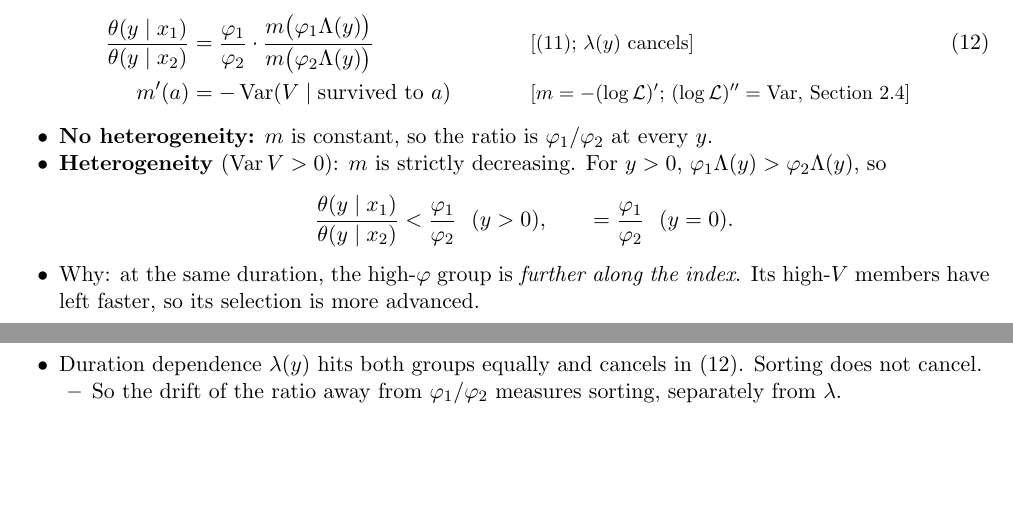
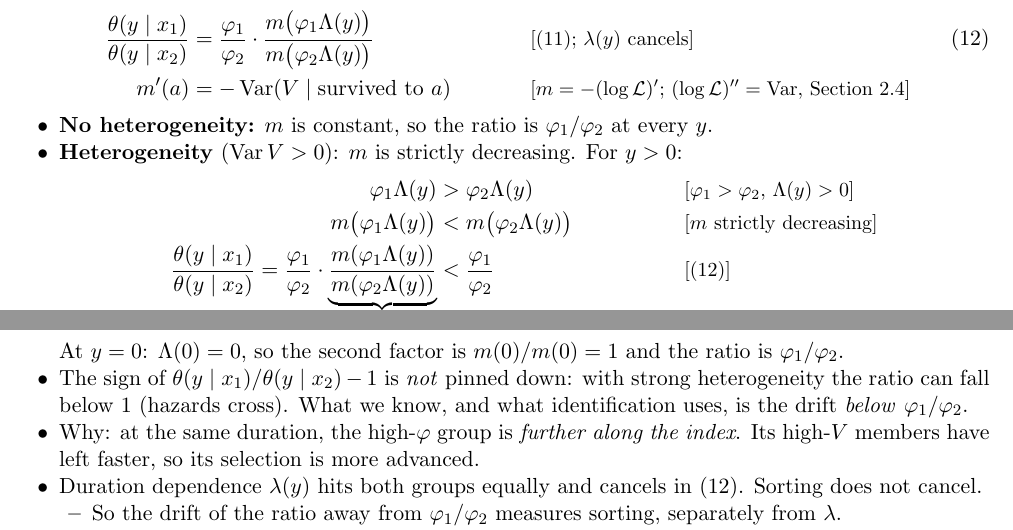
Before and after one commit to ChristosMylonakis/Timing-of-Events, a LaTeX document (paper_explained.tex): two parts of pages 8 and 9 of 19, joined at a grey line, cut so that both start at the same text, the shorter picture padded with empty space. Compiled offline with pdfLaTeX.

Commit message:
Section 3.2: spell out the inequality chain and note the ratio relative to 1 is not signed
Co-Authored-By: Claude Opus 5.5 <noreply@anthropic.com>
Claude-Session: https://claude.ai/code/session_014NUbjss23wa2it2uJr84yK

```diff
--- a/paper_explained.tex
+++ b/paper_explained.tex
@@ -363,10 +363,14 @@ Let $m(a):=-\Lap'(a)/\Lap(a)=\E[V\mid\text{survived to }a]$. Compare groups $x_1
 \end{align}
 \begin{itemize}
   \item \textbf{No heterogeneity:} $m$ is constant, so the ratio is $\varphi_1/\varphi_2$ at every $y$.
-  \item \textbf{Heterogeneity} ($\var V>0$): $m$ is strictly decreasing. For $y>0$, $\varphi_1\Lambda(y)>\varphi_2\Lambda(y)$, so
+  \item \textbf{Heterogeneity} ($\var V>0$): $m$ is strictly decreasing. For $y>0$:
     \begin{align}
-      \frac{\theta(y\mid x_1)}{\theta(y\mid x_2)} < \frac{\varphi_1}{\varphi_2}\ \ (y>0), \qquad =\frac{\varphi_1}{\varphi_2}\ \ (y=0). \nonumber
+      \varphi_1\Lambda(y) &> \varphi_2\Lambda(y) && \why{$\varphi_1>\varphi_2$, $\Lambda(y)>0$} \nonumber\\
+      m\big(\varphi_1\Lambda(y)\big) &< m\big(\varphi_2\Lambda(y)\big) && \why{$m$ strictly decreasing} \nonumber\\
+      \frac{\theta(y\mid x_1)}{\theta(y\mid x_2)} = \frac{\varphi_1}{\varphi_2}\cdot\underbrace{\frac{m(\varphi_1\Lambda(y))}{m(\varphi_2\Lambda(y))}}_{<1} &< \frac{\varphi_1}{\varphi_2} && \why{\eqref{eq:ratio}} \nonumber
     \end{align}
+    At $y=0$: $\Lambda(0)=0$, so the second factor is $m(0)/m(0)=1$ and the ratio is $\varphi_1/\varphi_2$.
+  \item The sign of $\theta(y\mid x_1)/\theta(y\mid x_2)-1$ is \emph{not} pinned down: with strong heterogeneity the ratio can fall below 1 (hazards cross). What we know, and what identification uses, is the drift \emph{below} $\varphi_1/\varphi_2$.
   \item Why: at the same duration, the high-$\varphi$ group is \emph{further along the index}. Its high-$V$ members have left faster, so its selection is more advanced.
   \item Duration dependence $\lambda(y)$ hits both groups equally and cancels in \eqref{eq:ratio}. Sorting does not cancel.
     \begin{itemize}
```
Also changed, not shown: paper_explained.pdf.
